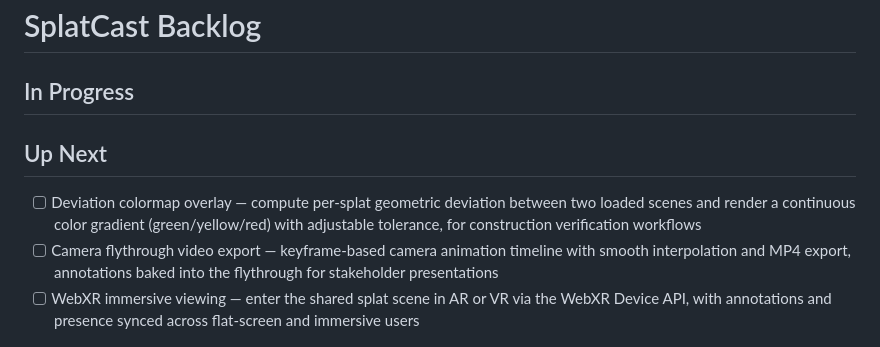
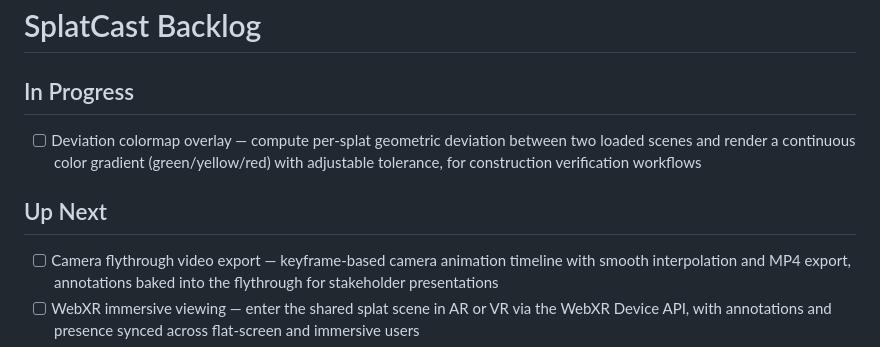
Before and after one commit to bentonkt/SplatCast, a Markdown page: BACKLOG.md, the part around the change. GitHub-like rendering.

Commit message:
docs: move deviation colormap overlay to In Progress

```diff
--- a/BACKLOG.md
+++ b/BACKLOG.md
@@ -1,9 +1,9 @@
 # SplatCast Backlog
 
 ## In Progress
+- [ ] Deviation colormap overlay — compute per-splat geometric deviation between two loaded scenes and render a continuous color gradient (green/yellow/red) with adjustable tolerance, for construction verification workflows
 
 ## Up Next
-- [ ] Deviation colormap overlay — compute per-splat geometric deviation between two loaded scenes and render a continuous color gradient (green/yellow/red) with adjustable tolerance, for construction verification workflows
 - [ ] Camera flythrough video export — keyframe-based camera animation timeline with smooth interpolation and MP4 export, annotations baked into the flythrough for stakeholder presentations
 - [ ] WebXR immersive viewing — enter the shared splat scene in AR or VR via the WebXR Device API, with annotations and presence synced across flat-screen and immersive users
 - [ ] Spatial notification subscriptions — draw a 3D bounding box to "watch" a region and receive in-app notifications when other users add annotations, tasks, or measurements inside that volume
```
